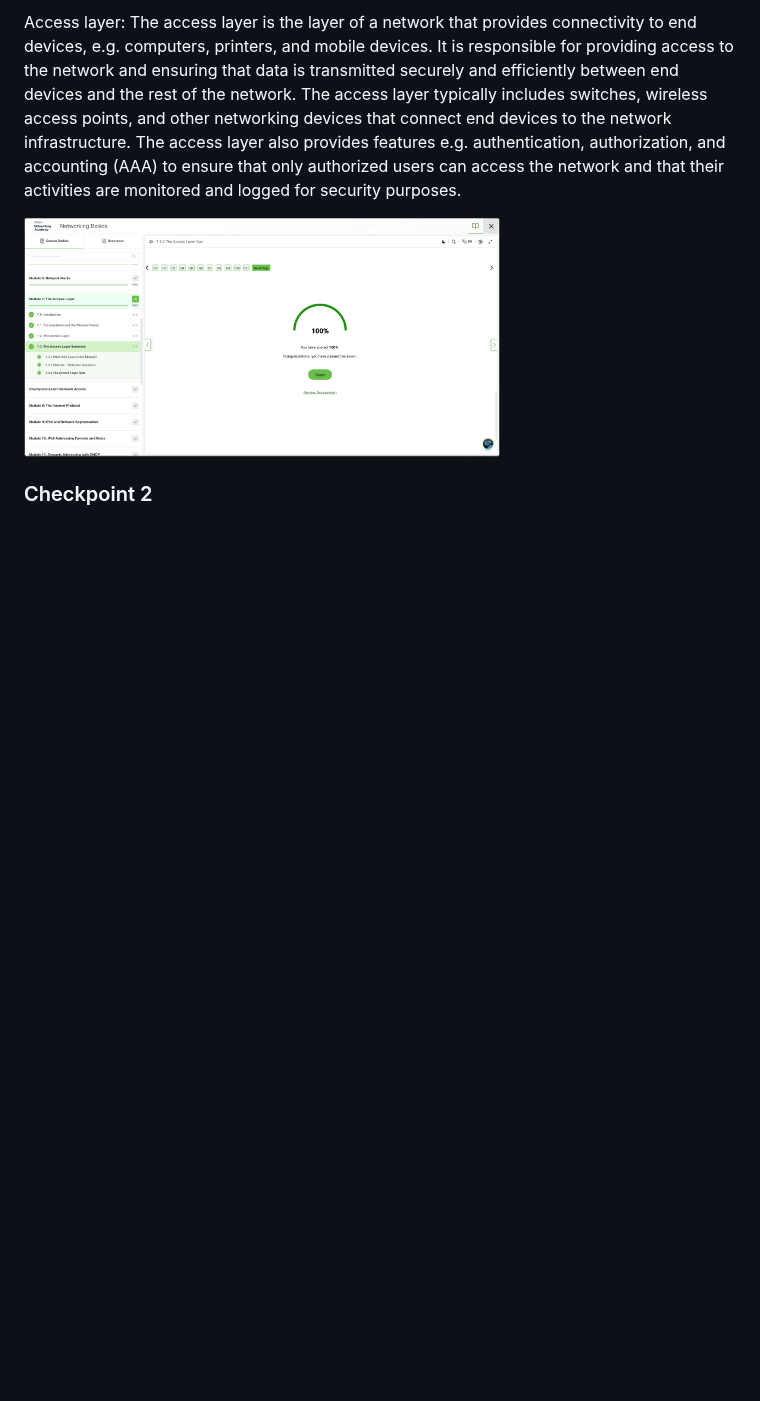
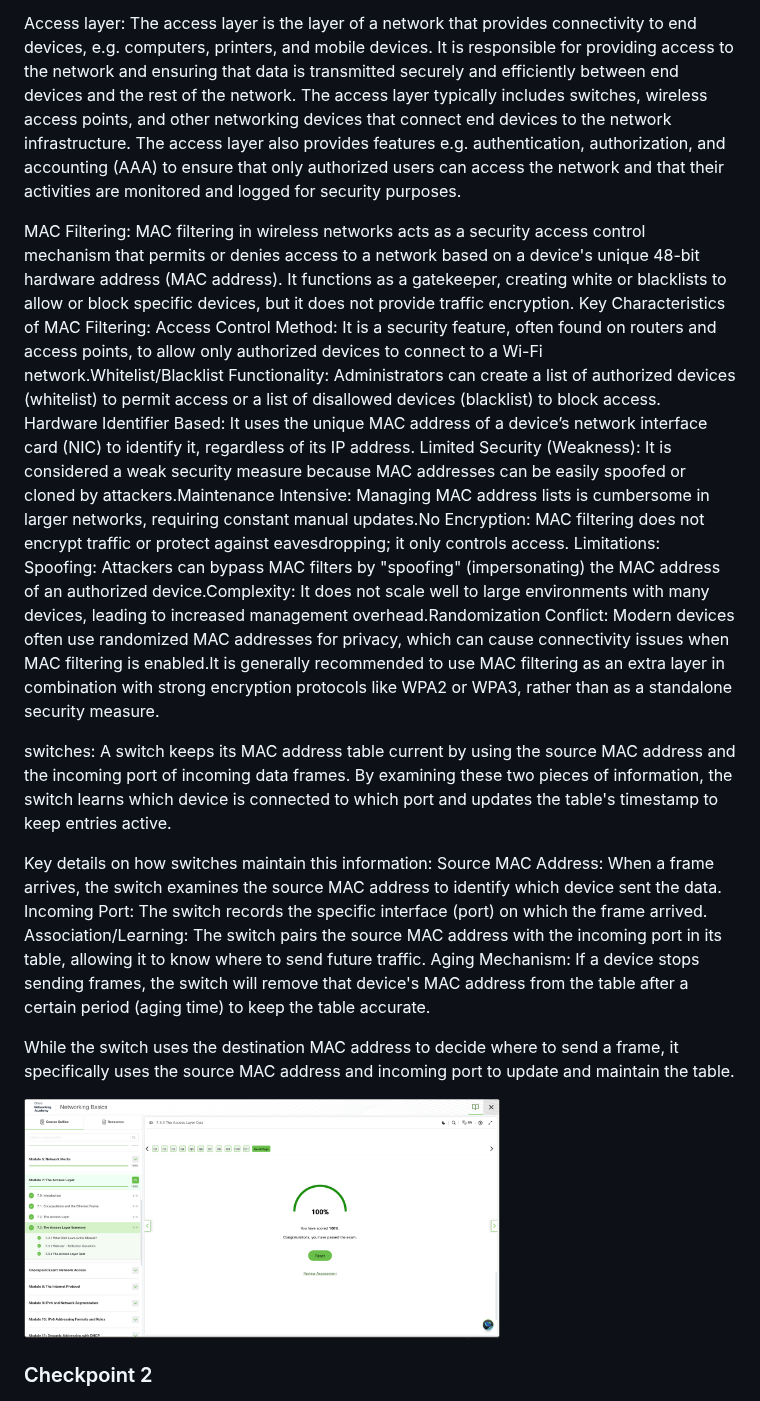
Before and after one commit to humanauction/cisco-cisco, a Markdown page: readme.md, the part around the change. GitHub-like rendering; blank space fills up the shorter version.

Commit message:
Pass: checkpoint2; Add: readme: update status.

```diff
--- a/readme.md
+++ b/readme.md
@@ -421,6 +421,26 @@ Encapsulation and the Ethernet Frame: Encapsulation is the process of adding hea
 
 Access layer: The access layer is the layer of a network that provides connectivity to end devices, e.g. computers, printers, and mobile devices. It is responsible for providing access to the network and ensuring that data is transmitted securely and efficiently between end devices and the rest of the network. The access layer typically includes switches, wireless access points, and other networking devices that connect end devices to the network infrastructure. The access layer also provides features e.g. authentication, authorization, and accounting (AAA) to ensure that only authorized users can access the network and that their activities are monitored and logged for security purposes.
 
+MAC Filtering:
+MAC filtering in wireless networks acts as a security access control mechanism that permits or denies access to a network based on a device's unique 48-bit hardware address (MAC address). It functions as a gatekeeper, creating white or blacklists to allow or block specific devices, but it does not provide traffic encryption.
+Key Characteristics of MAC Filtering:
+Access Control Method: It is a security feature, often found on routers and access points, to allow only authorized devices to connect to a Wi-Fi network.Whitelist/Blacklist Functionality: Administrators can create a list of authorized devices (whitelist) to permit access or a list of disallowed devices (blacklist) to block access.
+Hardware Identifier Based: It uses the unique MAC address of a device’s network interface card (NIC) to identify it, regardless of its IP address.
+Limited Security (Weakness): It is considered a weak security measure because MAC addresses can be easily spoofed or cloned by attackers.Maintenance Intensive: Managing MAC address lists is cumbersome in larger networks, requiring constant manual updates.No Encryption: MAC filtering does not encrypt traffic or protect against eavesdropping; it only controls access.
+Limitations:
+Spoofing: Attackers can bypass MAC filters by "spoofing" (impersonating) the MAC address of an authorized device.Complexity: It does not scale well to large environments with many devices, leading to increased management overhead.Randomization Conflict: Modern devices often use randomized MAC addresses for privacy, which can cause connectivity issues when MAC filtering is enabled.It is generally recommended to use MAC filtering as an extra layer in combination with strong encryption protocols like WPA2 or WPA3, rather than as a standalone security measure.
+
+switches:
+A switch keeps its MAC address table current by using the source MAC address and the incoming port of incoming data frames. By examining these two pieces of information, the switch learns which device is connected to which port and updates the table's timestamp to keep entries active.
+
+Key details on how switches maintain this information:
+Source MAC Address: When a frame arrives, the switch examines the source MAC address to identify which device sent the data.
+Incoming Port: The switch records the specific interface (port) on which the frame arrived.
+Association/Learning: The switch pairs the source MAC address with the incoming port in its table, allowing it to know where to send future traffic.
+Aging Mechanism: If a device stops sending frames, the switch will remove that device's MAC address from the table after a certain period (aging time) to keep the table accurate.
+
+While the switch uses the destination MAC address to decide where to send a frame, it specifically uses the source MAC address and incoming port to update and maintain the table.
+
 <img src="networkingBasics/images/module7Pass.png" alt="module7Pass" height="240px">
 
 ### Checkpoint 2
```
Also changed, not shown: networkingBasics/images/checkpointPass2.png (added).
